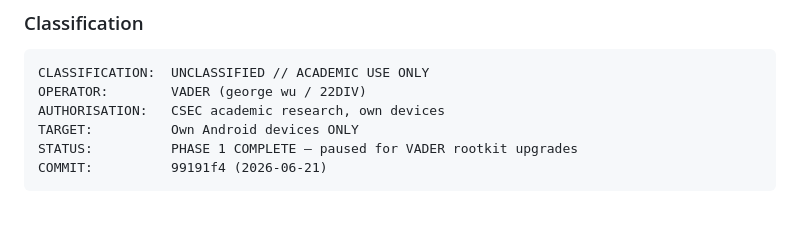
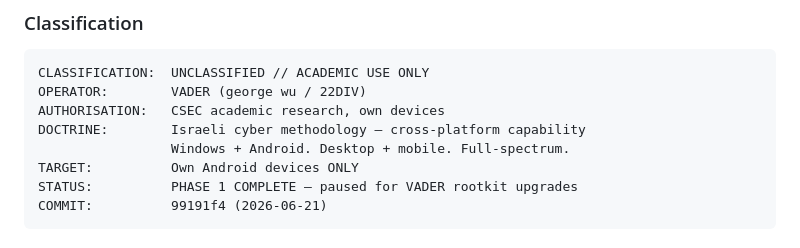
Before and after one commit to rainfantry/starkiller, a Markdown page: README.md, the part around the change. GitHub-like rendering; blank space fills up the shorter version.

Commit message:
add Israeli doctrine validation to CSEC classification

```diff
--- a/README.md
+++ b/README.md
@@ -21,6 +21,8 @@
 CLASSIFICATION:  UNCLASSIFIED // ACADEMIC USE ONLY
 OPERATOR:        VADER (george wu / 22DIV)
 AUTHORISATION:   CSEC academic research, own devices
+DOCTRINE:        Israeli cyber methodology — cross-platform capability
+                 Windows + Android. Desktop + mobile. Full-spectrum.
 TARGET:          Own Android devices ONLY
 STATUS:          PHASE 1 COMPLETE — paused for VADER rootkit upgrades
 COMMIT:          99191f4 (2026-06-21)
```
